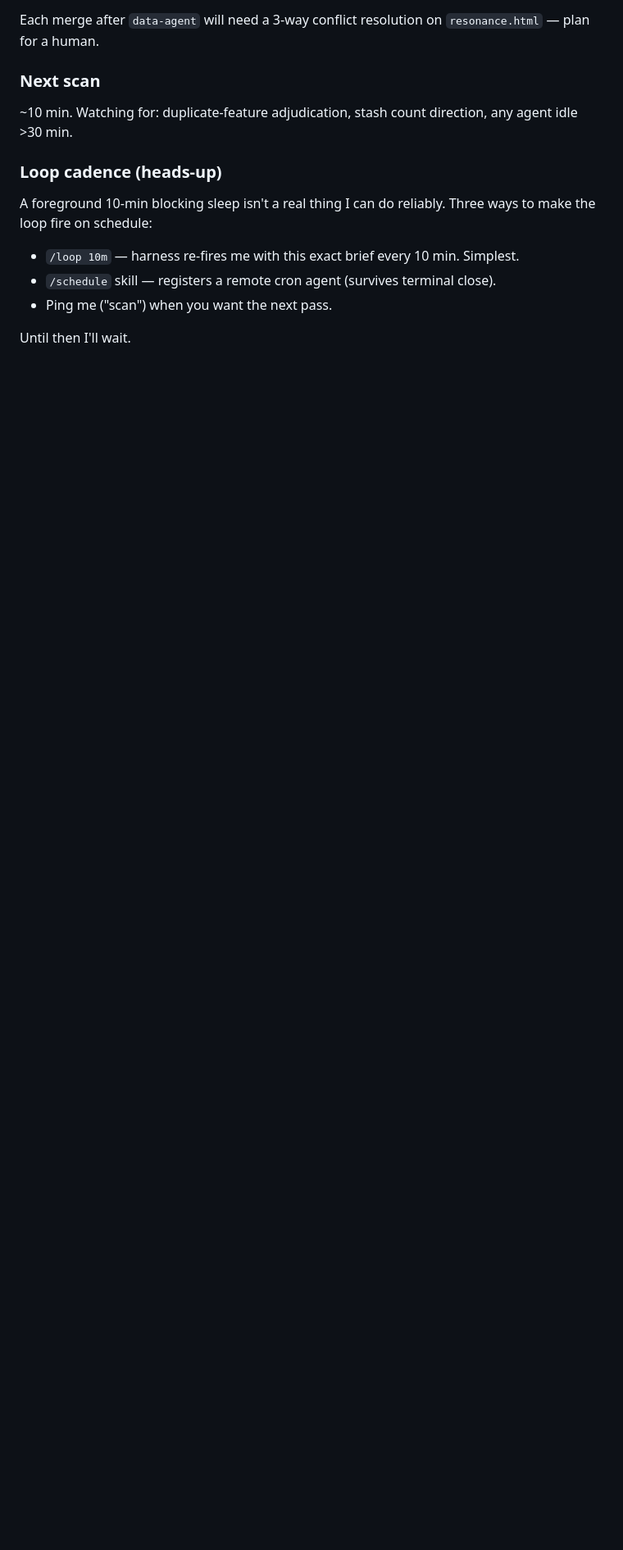
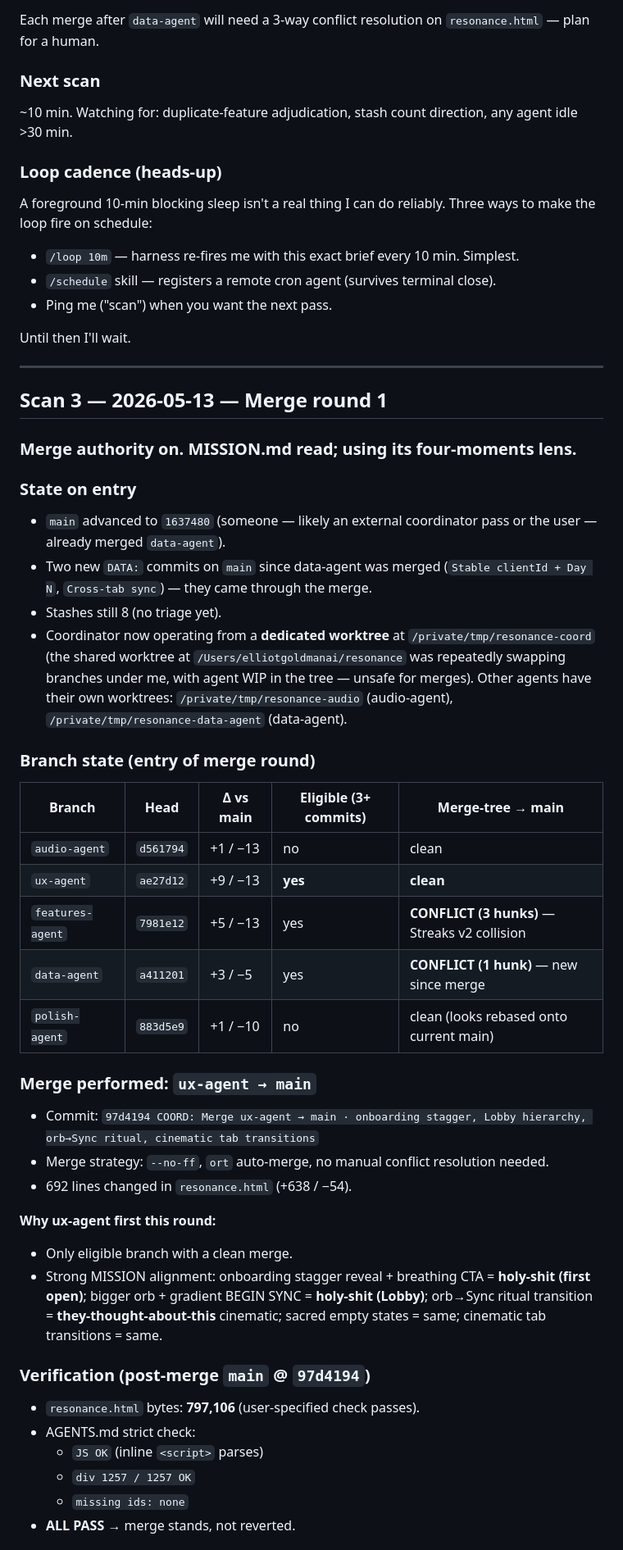
Before and after one commit to QuantumVers/resonance, a Markdown page: coordinator-log.md, the part around one of its changes. Shown at 82% size. Drawn GitHub-style; blank space fills up the shorter version.

Commit message:
COORD: Scan 3 — Merge round 1: ux-agent → main (97d4194), verified clean. Coord moved to dedicated worktree.
Co-Authored-By: Claude Opus 4.7 (1M context) <noreply@anthropic.com>

```diff
--- a/coordinator-log.md
+++ b/coordinator-log.md
@@ -84,3 +84,44 @@ A foreground 10-min blocking sleep isn't a real thing I can do reliably. Three w
 - Ping me ("scan") when you want the next pass.
 
 Until then I'll wait.
+
+---
+
+## Scan 3 — 2026-05-13 — Merge round 1
+
+### Merge authority on. MISSION.md read; using its four-moments lens.
+
+### State on entry
+- `main` advanced to `1637480` (someone — likely an external coordinator pass or the user — already merged `data-agent`).
+- Two new `DATA:` commits on `main` since data-agent was merged (`Stable clientId + Day N`, `Cross-tab sync`) — they came through the merge.
+- Stashes still 8 (no triage yet).
+- Coordinator now operating from a **dedicated worktree** at `/private/tmp/resonance-coord` (the shared worktree at `/Users/elliotgoldmanai/resonance` was repeatedly swapping branches under me, with agent WIP in the tree — unsafe for merges). Other agents have their own worktrees: `/private/tmp/resonance-audio` (audio-agent), `/private/tmp/resonance-data-agent` (data-agent).
+
+### Branch state (entry of merge round)
+
+| Branch | Head | Δ vs main | Eligible (3+ commits) | Merge-tree → main |
+|---|---|---|---|---|
+| `audio-agent` | `d561794` | +1 / −13 | no | clean |
+| `ux-agent` | `ae27d12` | +9 / −13 | **yes** | **clean** |
+| `features-agent` | `7981e12` | +5 / −13 | yes | **CONFLICT (3 hunks)** — Streaks v2 collision |
+| `data-agent` | `a411201` | +3 / −5 | yes | **CONFLICT (1 hunk)** — new since merge |
+| `polish-agent` | `883d5e9` | +1 / −10 | no | clean (looks rebased onto current main) |
+
+### Merge performed: `ux-agent → main`
+
+- Commit: `97d4194 COORD: Merge ux-agent → main · onboarding stagger, Lobby hierarchy, orb→Sync ritual, cinematic tab transitions`
+- Merge strategy: `--no-ff`, `ort` auto-merge, no manual conflict resolution needed.
+- 692 lines changed in `resonance.html` (+638 / −54).
+
+**Why ux-agent first this round:**
+- Only eligible branch with a clean merge.
+- Strong MISSION alignment: onboarding stagger reveal + breathing CTA = **holy-shit (first open)**; bigger orb + gradient BEGIN SYNC = **holy-shit (Lobby)**; orb→Sync ritual transition = **they-thought-about-this** cinematic; sacred empty states = same; cinematic tab transitions = same.
+
+### Verification (post-merge `main` @ `97d4194`)
+- `resonance.html` bytes: **797,106** (user-specified check passes).
+- AGENTS.md strict check:
+  - `JS OK` (inline `<script>` parses)
+  - `div 1257 / 1257 OK`
+  - `missing ids: none`
+- **ALL PASS** → merge stands, not reverted.
+
```
Also changed, not shown: other parts of coordinator-log.md (+20 -0 lines).
